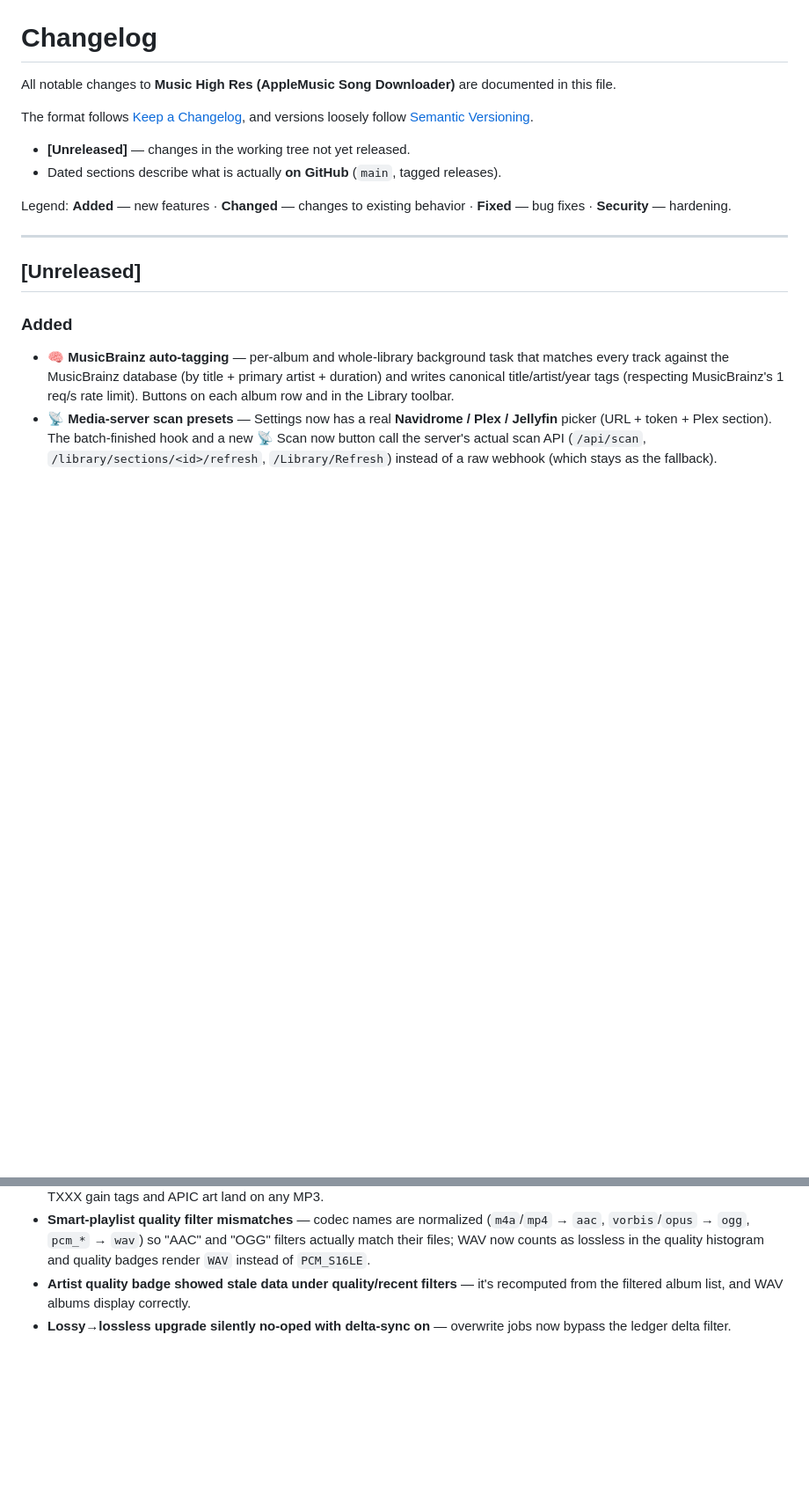
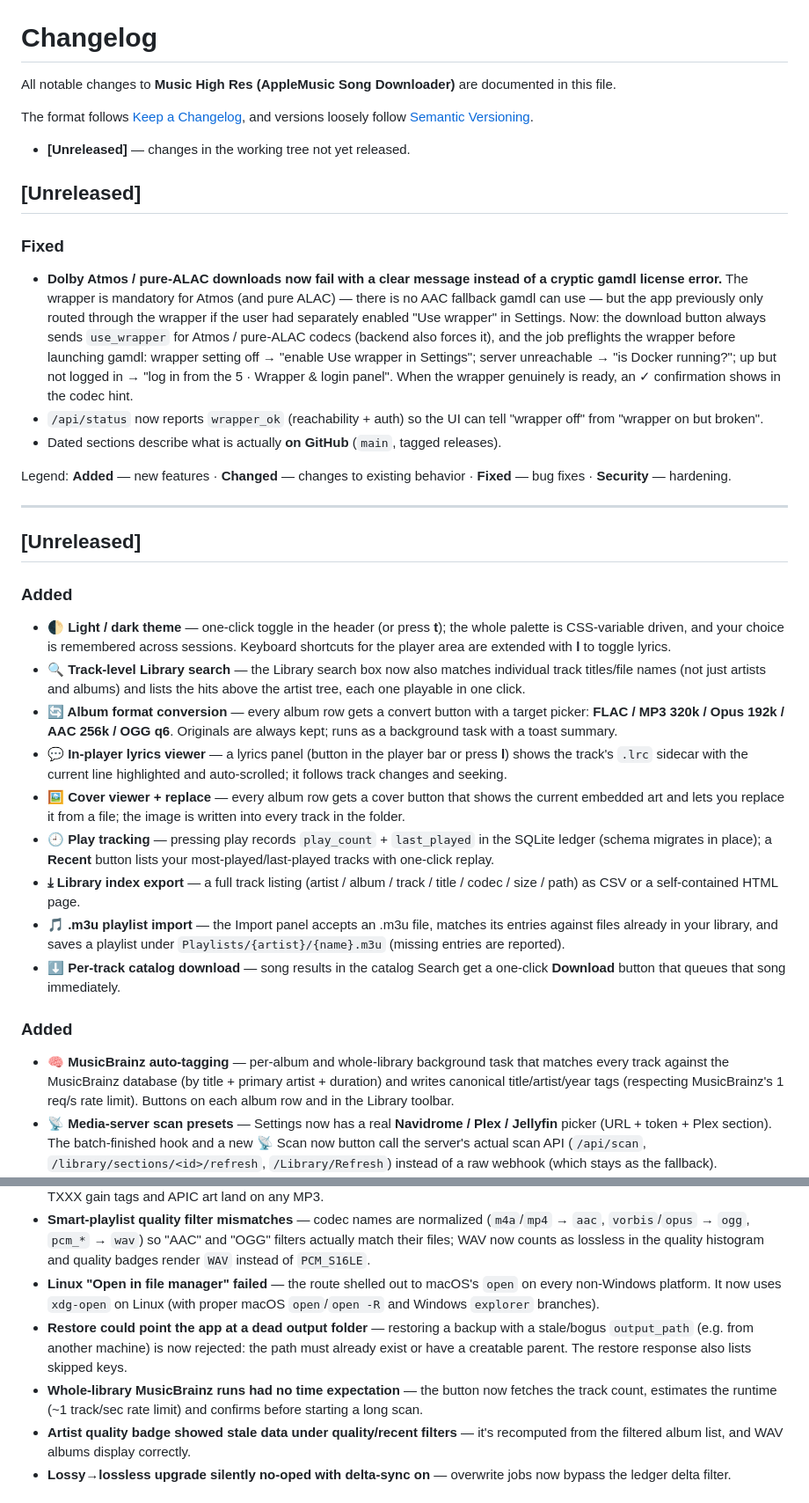
Before and after one commit to ZeroIndents/AppleMusic-Song-Downloader, a Markdown page: CHANGELOG.md, 2 parts joined by grey strips. Shown at 88% size. Drawn GitHub-style; blank space fills up the shorter version.

```diff
--- a/CHANGELOG.md
+++ b/CHANGELOG.md
@@ -6,6 +6,22 @@ documented in this file.
 The format follows [Keep a Changelog](https://keepachangelog.com/en/1.1.0/),
 and versions loosely follow [Semantic Versioning](https://semver.org/).
 - **[Unreleased]** — changes in the working tree not yet released.
+
+## [Unreleased]
+
+### Fixed
+- **Dolby Atmos / pure-ALAC downloads now fail with a clear message instead of a
+  cryptic gamdl license error.** The wrapper is mandatory for Atmos (and pure
+  ALAC) — there is no AAC fallback gamdl can use — but the app previously only
+  routed through the wrapper if the user had separately enabled "Use wrapper"
+  in Settings. Now: the download button always sends `use_wrapper` for Atmos /
+  pure-ALAC codecs (backend also forces it), and the job preflights the wrapper
+  before launching gamdl: wrapper setting off → "enable Use wrapper in
+  Settings"; server unreachable → "is Docker running?"; up but not logged in →
+  "log in from the 5 · Wrapper & login panel". When the wrapper genuinely is
+  ready, an ✓ confirmation shows in the codec hint.
+- `/api/status` now reports `wrapper_ok` (reachability + auth) so the UI can
+  tell "wrapper off" from "wrapper on but broken".
 - Dated sections describe what is actually **on GitHub** (`main`, tagged
   releases).
 
@@ -15,6 +31,35 @@ Legend: **Added** — new features · **Changed** — changes to existing behavi
 ---
 
 ## [Unreleased]
+
+### Added
+
+- **🌓 Light / dark theme** — one-click toggle in the header (or press **t**);
+  the whole palette is CSS-variable driven, and your choice is remembered
+  across sessions. Keyboard shortcuts for the player area are extended with
+  **l** to toggle lyrics.
+- **🔍 Track-level Library search** — the Library search box now also matches
+  individual track titles/file names (not just artists and albums) and lists
+  the hits above the artist tree, each one playable in one click.
+- **🔄 Album format conversion** — every album row gets a convert button with
+  a target picker: **FLAC / MP3 320k / Opus 192k / AAC 256k / OGG q6**.
+  Originals are always kept; runs as a background task with a toast summary.
+- **💬 In-player lyrics viewer** — a lyrics panel (button in the player bar or
+  press **l**) shows the track's `.lrc` sidecar with the current line
+  highlighted and auto-scrolled; it follows track changes and seeking.
+- **🖼 Cover viewer + replace** — every album row gets a cover button that
+  shows the current embedded art and lets you replace it from a file; the
+  image is written into every track in the folder.
+- **🕘 Play tracking** — pressing play records `play_count` + `last_played`
+  in the SQLite ledger (schema migrates in place); a **Recent** button lists
+  your most-played/last-played tracks with one-click replay.
+- **⤓ Library index export** — a full track listing (artist / album / track /
+  title / codec / size / path) as CSV or a self-contained HTML page.
+- **🎵 .m3u playlist import** — the Import panel accepts an .m3u file, matches
+  its entries against files already in your library, and saves a playlist
+  under `Playlists/{artist}/{name}.m3u` (missing entries are reported).
+- **⬇ Per-track catalog download** — song results in the catalog Search get a
+  one-click **Download** button that queues that song immediately.
 
 ### Added
 
@@ -84,6 +129,16 @@ Legend: **Added** — new features · **Changed** — changes to existing behavi
   and "OGG" filters actually match their files; WAV now counts as lossless
   in the quality histogram and quality badges render `WAV` instead of
   `PCM_S16LE`.
+- **Linux "Open in file manager" failed** — the route shelled out to macOS's
+  `open` on every non-Windows platform. It now uses `xdg-open` on Linux
+  (with proper macOS `open`/`open -R` and Windows `explorer` branches).
+- **Restore could point the app at a dead output folder** — restoring a
+  backup with a stale/bogus `output_path` (e.g. from another machine) is
+  now rejected: the path must already exist or have a creatable parent. The
+  restore response also lists skipped keys.
+- **Whole-library MusicBrainz runs had no time expectation** — the button
+  now fetches the track count, estimates the runtime (~1 track/sec rate
+  limit) and confirms before starting a long scan.
 - **Artist quality badge showed stale data under quality/recent filters** —
   it's recomputed from the filtered album list, and WAV albums display
   correctly.
```
Also changed, not shown: README.md (+14 -3 lines), assets/screenshot.png, 3 other files.
